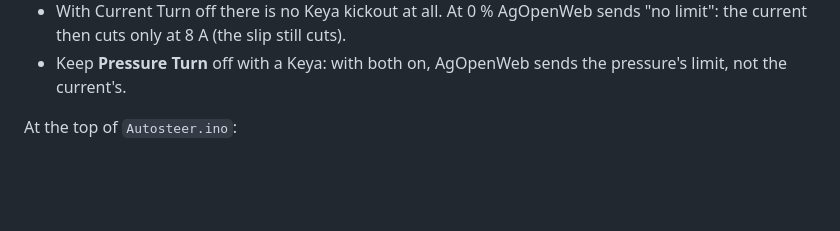
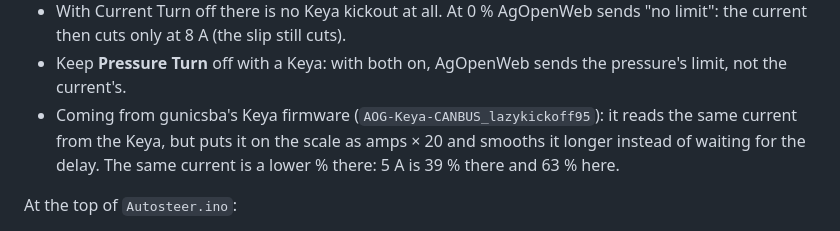
Before and after one commit to renatorgr/Boards, a Markdown page: Firmware/v4.5_AiO_WEB/README.md, the part around the change. GitHub-like rendering; blank space fills up the shorter version.

Commit message:
README: the Keya current scale next to gunicsba's Keya firmware
gunicsba's AOG-Keya-CANBUS_lazykickoff95 reads the same heartbeat current
(whole amps) as amps x 20 with a 0.95 filter; this firmware uses amps x 32
(the AiO 26 scale) and the kickout delay. One line for those who come from
it: 5 A is 39 % there and 63 % here.

Co-Authored-By: Claude <noreply@anthropic.com>
Claude-Session: https://claude.ai/code/session_01VKEBDHLSwf7JaAYaEA9mys

```diff
--- a/Firmware/v4.5_AiO_WEB/README.md
+++ b/Firmware/v4.5_AiO_WEB/README.md
@@ -363,6 +363,7 @@ A Keya needs no kickout sensor: it reports its own current and speed in every he
 - AgOpenWeb reads the same value (PGN 250) and also switches its AutoSteer off by itself the moment the value reaches its limit, so with AgOpenWeb the kickout delay rarely gets to count. AgOpenGPS only shows the value.
 - With Current Turn off there is no Keya kickout at all. At 0 % AgOpenWeb sends "no limit": the current then cuts only at 8 A (the slip still cuts).
 - Keep **Pressure Turn** off with a Keya: with both on, AgOpenWeb sends the pressure's limit, not the current's.
+- Coming from gunicsba's Keya firmware (`AOG-Keya-CANBUS_lazykickoff95`): it reads the same current from the Keya, but puts it on the scale as amps × 20 and smooths it longer instead of waiting for the delay. The same current is a lower % there: 5 A is 39 % there and 63 % here.
 
 At the top of `Autosteer.ino`:
 
```
